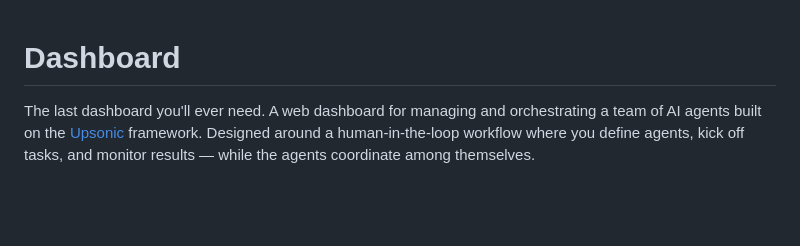
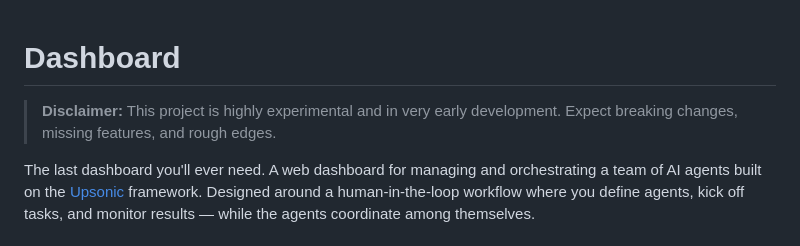
Before and after one commit to Jimgitsit/dashboard, a Markdown page: README.md, the part around the change. GitHub-like rendering; blank space fills up the shorter version.

Commit message:
Add experimental disclaimer to README
Co-Authored-By: Claude Sonnet 4.6 <noreply@anthropic.com>

```diff
--- a/README.md
+++ b/README.md
@@ -1,4 +1,6 @@
 # Dashboard
+
+> **Disclaimer:** This project is highly experimental and in very early development. Expect breaking changes, missing features, and rough edges.
 
 The last dashboard you'll ever need. A web dashboard for managing and orchestrating a team of AI agents built on the [Upsonic](https://upsonic.ai) framework. Designed around a human-in-the-loop workflow where you define agents, kick off tasks, and monitor results — while the agents coordinate among themselves.
 
```
